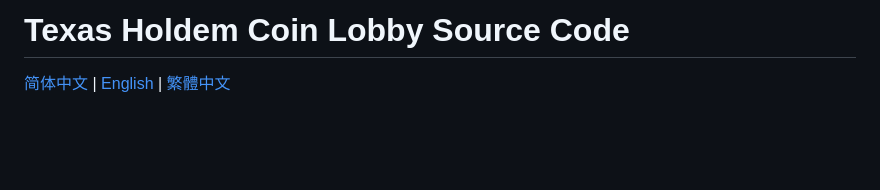
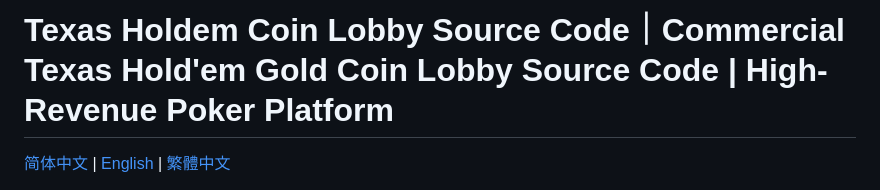
Before and after one commit to alibabamayun888/texas-holdem-coin-lobby, a Markdown page: README.en.md, the part around the change. Drawn GitHub-style; blank space fills up the shorter version.

```diff
--- a/README.en.md
+++ b/README.en.md
@@ -1,4 +1,4 @@
-# Texas Holdem Coin Lobby Source Code
+# Texas Holdem Coin Lobby Source Code｜Commercial Texas Hold'em Gold Coin Lobby Source Code | High-Revenue Poker Platform
 
 [简体中文](README.md) | [English](README.en.md) | [繁體中文](README.zh-TW.md)
 
```
